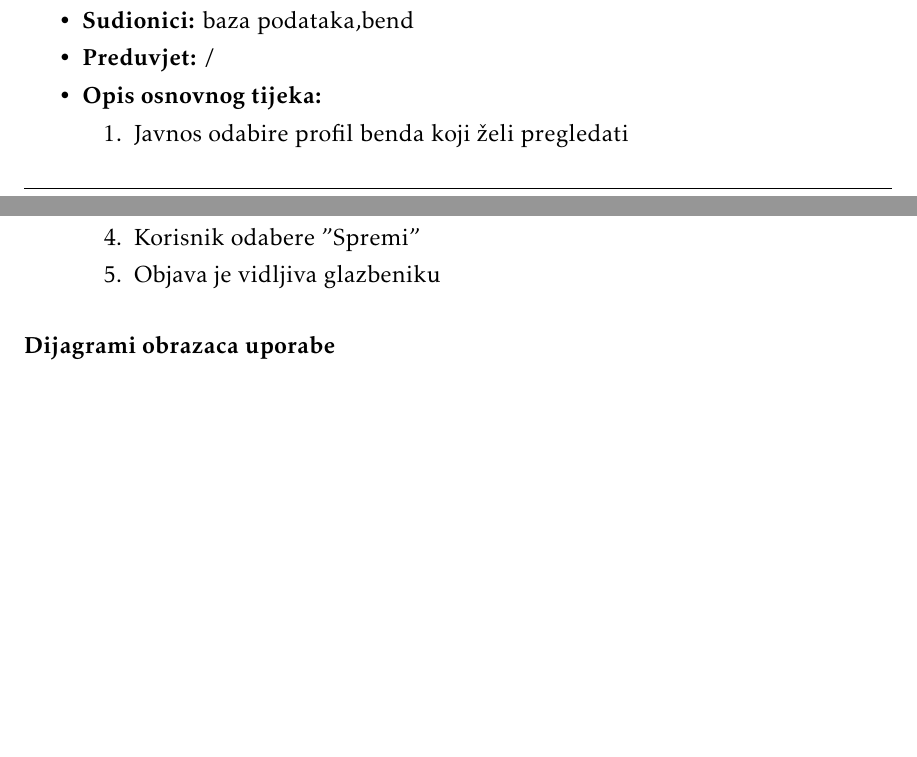
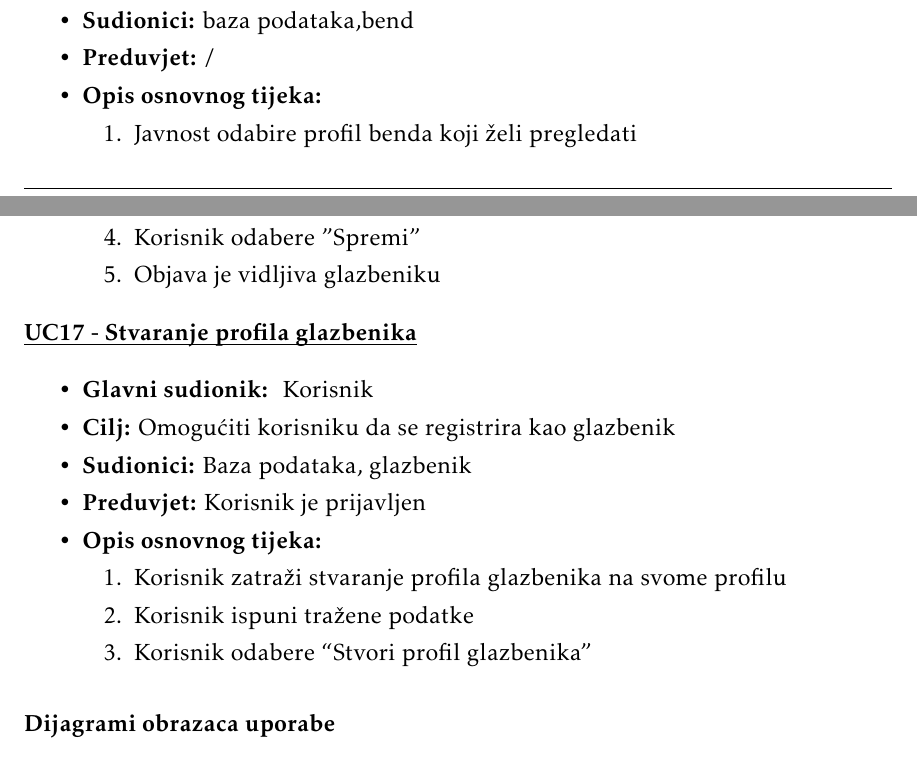
Before and after one commit to JurenIvan/Giger, a LaTeX document (dokumentacija/OPP_ProjektnaDokumentacija_v5.tex, which reads dokumentacija/Specifikacija_programske_potpore.tex): two parts of pages 11 and 15 of 35, joined at a grey line, cut so that both start at the same text, the shorter picture padded with empty space. The pictures show the PDF file dokumentacija/OPP_ProjektnaDokumentacija_v5.pdf that the author committed with the source.

Commit message:
added use-case 17

```diff
--- a/dokumentacija/Specifikacija_programske_potpore.tex
+++ b/dokumentacija/Specifikacija_programske_potpore.tex
@@ -106,7 +106,7 @@
 						\item  \textbf{Opis osnovnog tijeka:}
 
 						\item[] \begin{packed_enum}
-							\item Javnos odabire profil benda koji želi pregledati
+							\item Javnost odabire profil benda koji želi pregledati
 							\item Aplikacija prikazuje profil be
 							\item Aplikacija korisniku prikaže recenziju eventa
 						\end{packed_enum}
@@ -302,6 +302,23 @@
 	    		\end{packed_enum}
 	    	\end{packed_item}
 
+			\noindent \underbar{\textbf{UC17 - Stvaranje profila glazbenika}}
+			\begin{packed_item}
+
+				\item \textbf{Glavni sudionik: } Korisnik
+				\item  \textbf{Cilj:} Omogućiti korisniku da se registrira kao glazbenik
+				\item  \textbf{Sudionici:} Baza podataka, glazbenik
+				\item  \textbf{Preduvjet:} Korisnik je prijavljen
+				\item  \textbf{Opis osnovnog tijeka:}
+
+				\item[] \begin{packed_enum}
+
+					\item Korisnik zatraži stvaranje profila glazbenika na svome profilu
+					\item Korisnik ispuni tražene podatke
+					\item Korisnik odabere “Stvori profil glazbenika”
+
+				\end{packed_enum}
+			\end{packed_item}
 
 
 
```
Also changed, not shown: dokumentacija/OPP_ProjektnaDokumentacija_v5.pdf, 8 other files.
